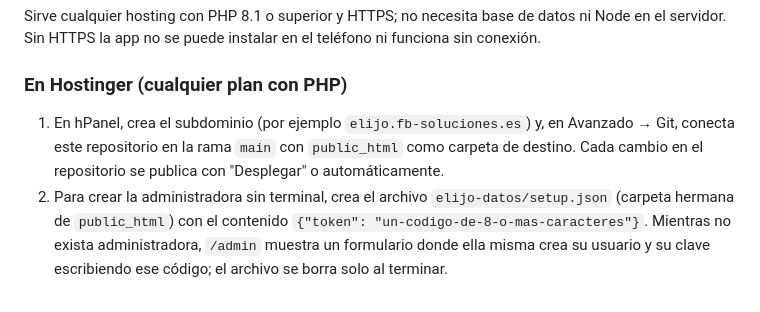
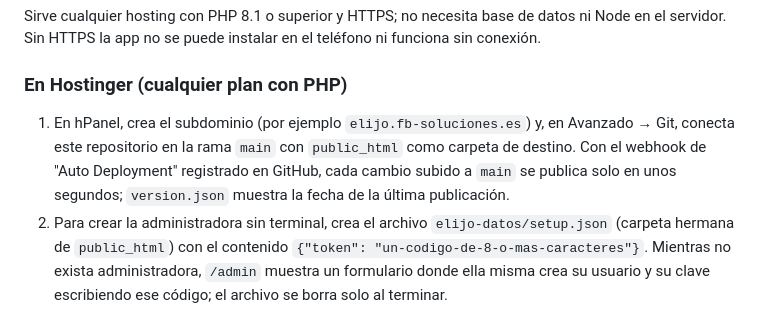
Before and after one commit to fburgosr/elijo, a Markdown page: README.md, the part around the change. GitHub-like rendering.

Commit message:
README: despliegue automático con webhook
Co-Authored-By: Claude Fable 5.1 <noreply@anthropic.com>

```diff
--- a/README.md
+++ b/README.md
@@ -55,7 +55,7 @@ Sirve cualquier hosting con PHP 8.1 o superior y HTTPS; no necesita base de dato
 
 ### En Hostinger (cualquier plan con PHP)
 
-1. En hPanel, crea el subdominio (por ejemplo `elijo.fb-soluciones.es`) y, en Avanzado → Git, conecta este repositorio en la rama `main` con `public_html` como carpeta de destino. Cada cambio en el repositorio se publica con "Desplegar" o automáticamente.
+1. En hPanel, crea el subdominio (por ejemplo `elijo.fb-soluciones.es`) y, en Avanzado → Git, conecta este repositorio en la rama `main` con `public_html` como carpeta de destino. Con el webhook de "Auto Deployment" registrado en GitHub, cada cambio subido a `main` se publica solo en unos segundos; `version.json` muestra la fecha de la última publicación.
 2. Para crear la administradora sin terminal, crea el archivo `elijo-datos/setup.json` (carpeta hermana de `public_html`) con el contenido `{"token": "un-codigo-de-8-o-mas-caracteres"}`. Mientras no exista administradora, `/admin` muestra un formulario donde ella misma crea su usuario y su clave escribiendo ese código; el archivo se borra solo al terminar.
 3. Comprueba la persistencia: publica un cambio desde el panel, vuelve a desplegar y verifica que el cambio sigue ahí.
 
```
